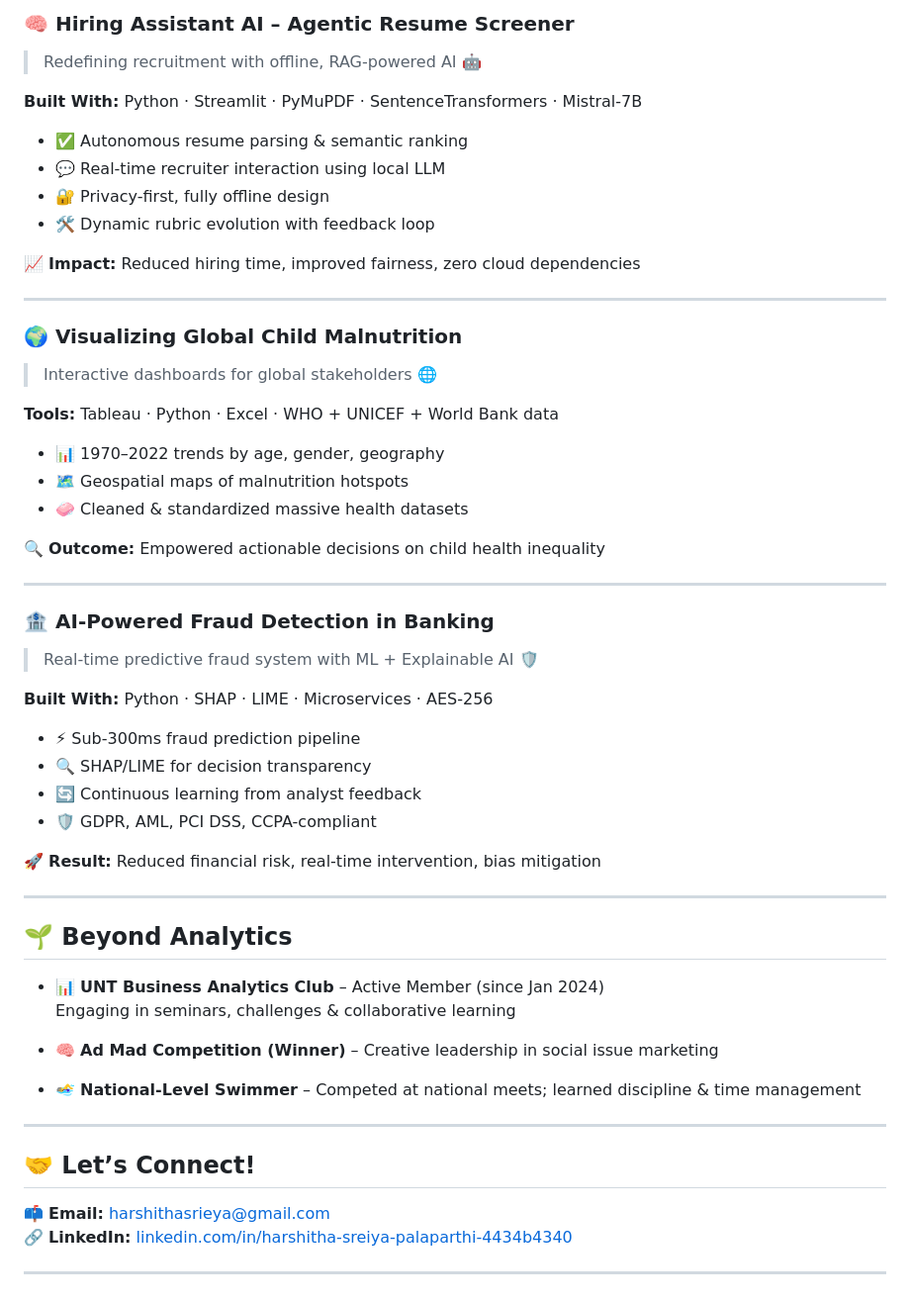
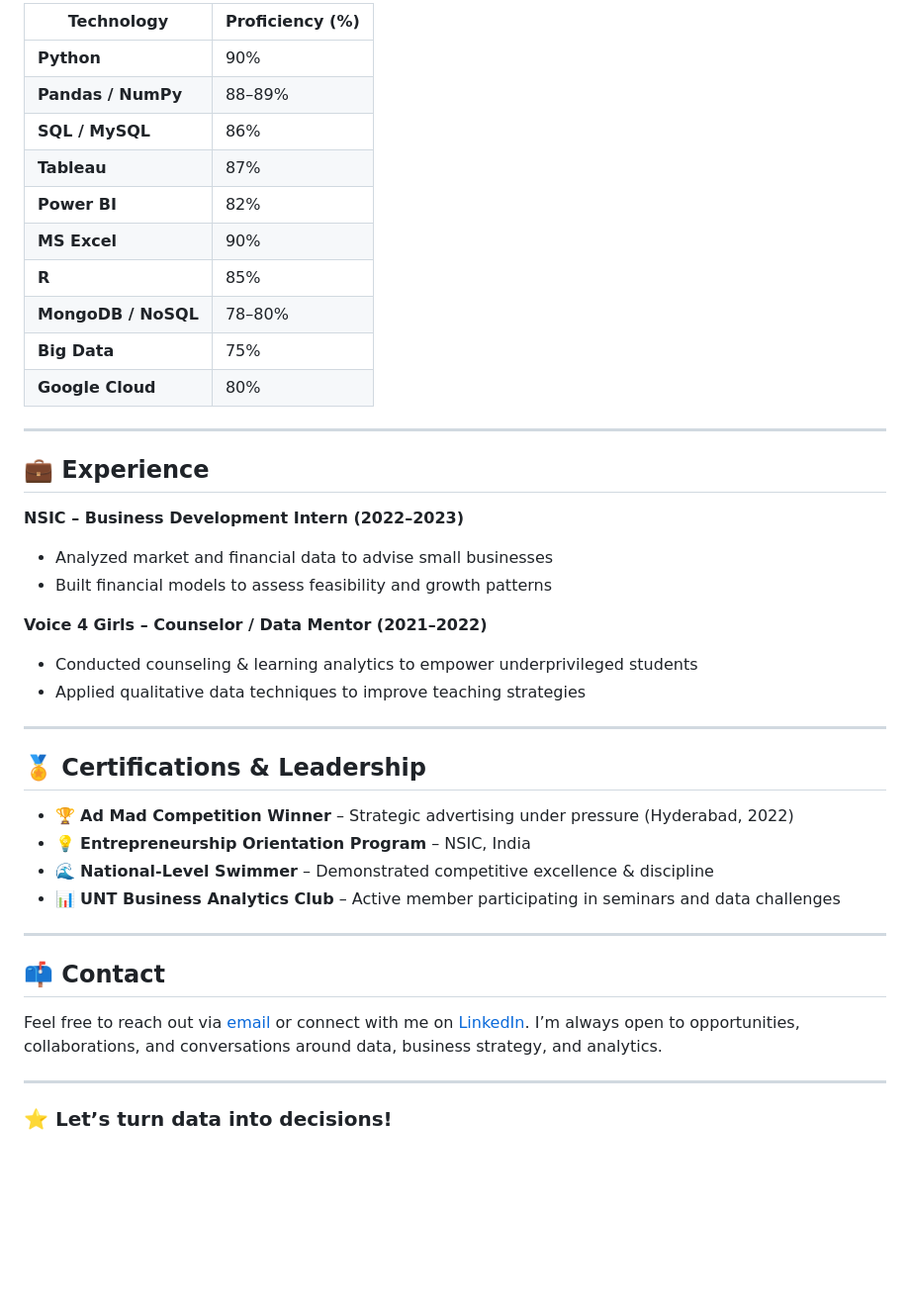
Before and after one commit to Rachna07Kola/businessportfolio, a Markdown page: README.md, the part around the change printed below. Shown: that part at 99% size. GitHub-like rendering; blank space fills up the shorter version.

```diff
--- a/README.md
+++ b/README.md
@@ -59,56 +64,44 @@ Courses in DBMS, MIS, Business Statistics, and Financial Accounting
 
-### 🧠 **Hiring Assistant AI – Agentic Resume Screener**
-> Redefining recruitment with offline, RAG-powered AI 🤖
-
-**Built With:** Python · Streamlit · PyMuPDF · SentenceTransformers · Mistral-7B
-- ✅ Autonomous resume parsing & semantic ranking
-- 💬 Real-time recruiter interaction using local LLM
-- 🔐 Privacy-first, fully offline design
-- 🛠️ Dynamic rubric evolution with feedback loop
-
-📈 **Impact:** Reduced hiring time, improved fairness, zero cloud dependencies
+| Technology        | Proficiency (%) |
+|-------------------|-----------------|
+| **Python**        | 90%             |
+| **Pandas / NumPy**| 88–89%          |
+| **SQL / MySQL**   | 86%             |
+| **Tableau**       | 87%             |
+| **Power BI**      | 82%             |
+| **MS Excel**      | 90%             |
+| **R**             | 85%             |
+| **MongoDB / NoSQL**| 78–80%         |
+| **Big Data**      | 75%             |
+| **Google Cloud**  | 80%             |
 
 ---
 
-### 🌍 **Visualizing Global Child Malnutrition**
-> Interactive dashboards for global stakeholders 🌐
+## 💼 Experience
 
-**Tools:** Tableau · Python · Excel · WHO + UNICEF + World Bank data
-- 📊 1970–2022 trends by age, gender, geography
-- 🗺️ Geospatial maps of malnutrition hotspots
-- 🧼 Cleaned & standardized massive health datasets
+**NSIC – Business Development Intern (2022–2023)**
+- Analyzed market and financial data to advise small businesses
+- Built financial models to assess feasibility and growth patterns
 
-🔍 **Outcome:** Empowered actionable decisions on child health inequality
+**Voice 4 Girls – Counselor / Data Mentor (2021–2022)**
+- Conducted counseling & learning analytics to empower underprivileged students
+- Applied qualitative data techniques to improve teaching strategies
 
 ---
 
-### 🏦 **AI-Powered Fraud Detection in Banking**
-> Real-time predictive fraud system with ML + Explainable AI 🛡️
+## 🏅 Certifications & Leadership
 
-**Built With:** Python · SHAP · LIME · Microservices · AES-256
-- ⚡ Sub-300ms fraud prediction pipeline
-- 🔍 SHAP/LIME for decision transparency
-- 🔄 Continuous learning from analyst feedback
-- 🛡️ GDPR, AML, PCI DSS, CCPA-compliant
-
-🚀 **Result:** Reduced financial risk, real-time intervention, bias mitigation
+- 🏆 **Ad Mad Competition Winner** – Strategic advertising under pressure (Hyderabad, 2022)
+- 💡 **Entrepreneurship Orientation Program** – NSIC, India
+- 🌊 **National-Level Swimmer** – Demonstrated competitive excellence & discipline
+- 📊 **UNT Business Analytics Club** – Active member participating in seminars and data challenges
 
 ---
 
-## 🌱 Beyond Analytics
+## 📫 Contact
 
-- 📊 **UNT Business Analytics Club** – Active Member (since Jan 2024)
-  Engaging in seminars, challenges & collaborative learning
-
-- 🧠 **Ad Mad Competition (Winner)** – Creative leadership in social issue marketing
-
-- 🏊‍♀️ **National-Level Swimmer** – Competed at national meets; learned discipline & time management
+Feel free to reach out via [email](mailto:harshithasrieya@gmail.com) or connect with me on [LinkedIn](https://www.linkedin.com/in/harshitha-sreiya-palaparthi-4434b4340). I’m always open to opportunities, collaborations, and conversations around data, business strategy, and analytics.
 
 ---
 
-## 🤝 Let’s Connect!
-
-📫 **Email:** [harshithasrieya@gmail.com](mailto:harshithasrieya@gmail.com)
-🔗 **LinkedIn:** [linkedin.com/in/harshitha-sreiya-palaparthi-4434b4340](https://www.linkedin.com/in/harshitha-sreiya-palaparthi-4434b4340)
-
----
+### ⭐ Let’s turn data into decisions!
```
Also changed, not shown: other parts of README.md (+38 -33 lines).
